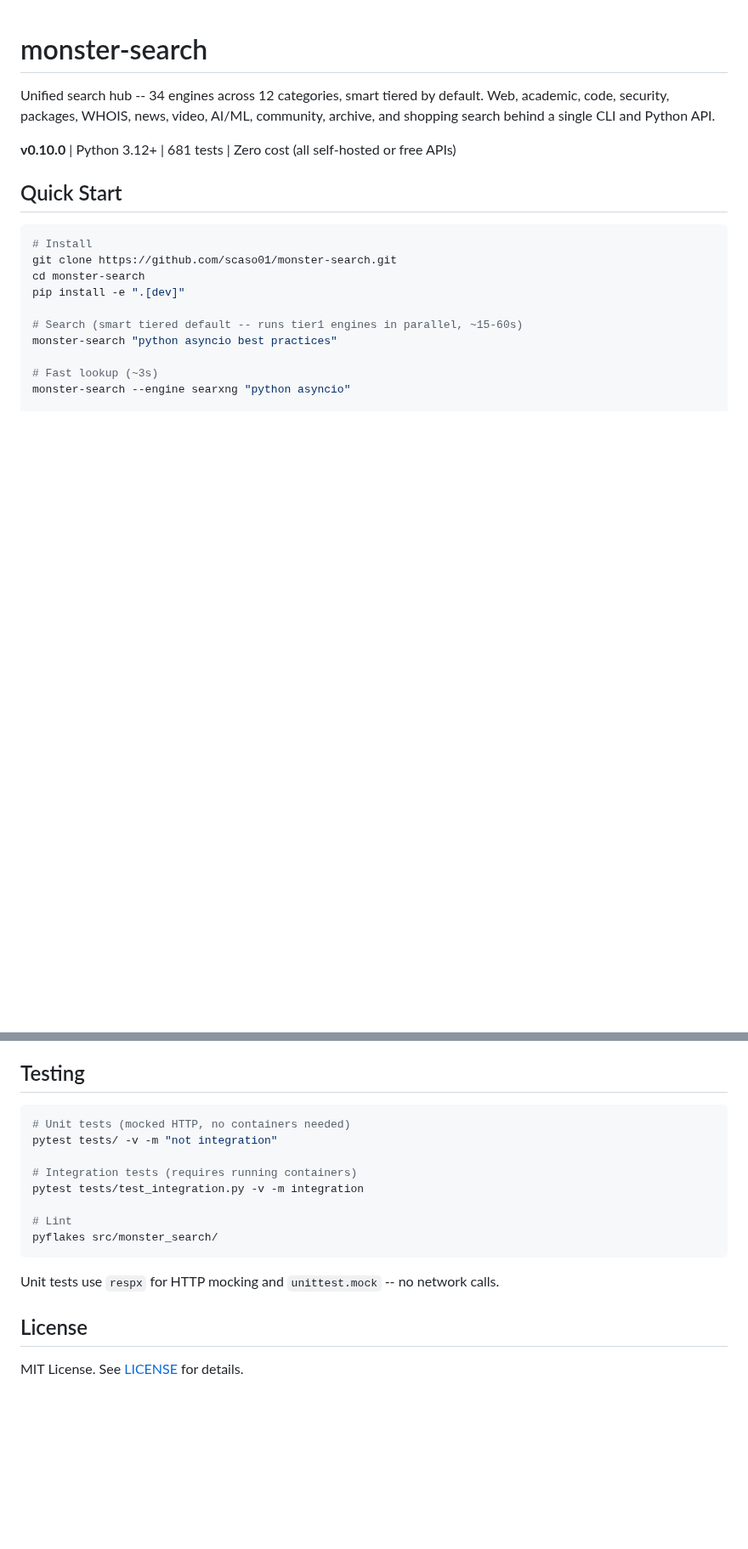
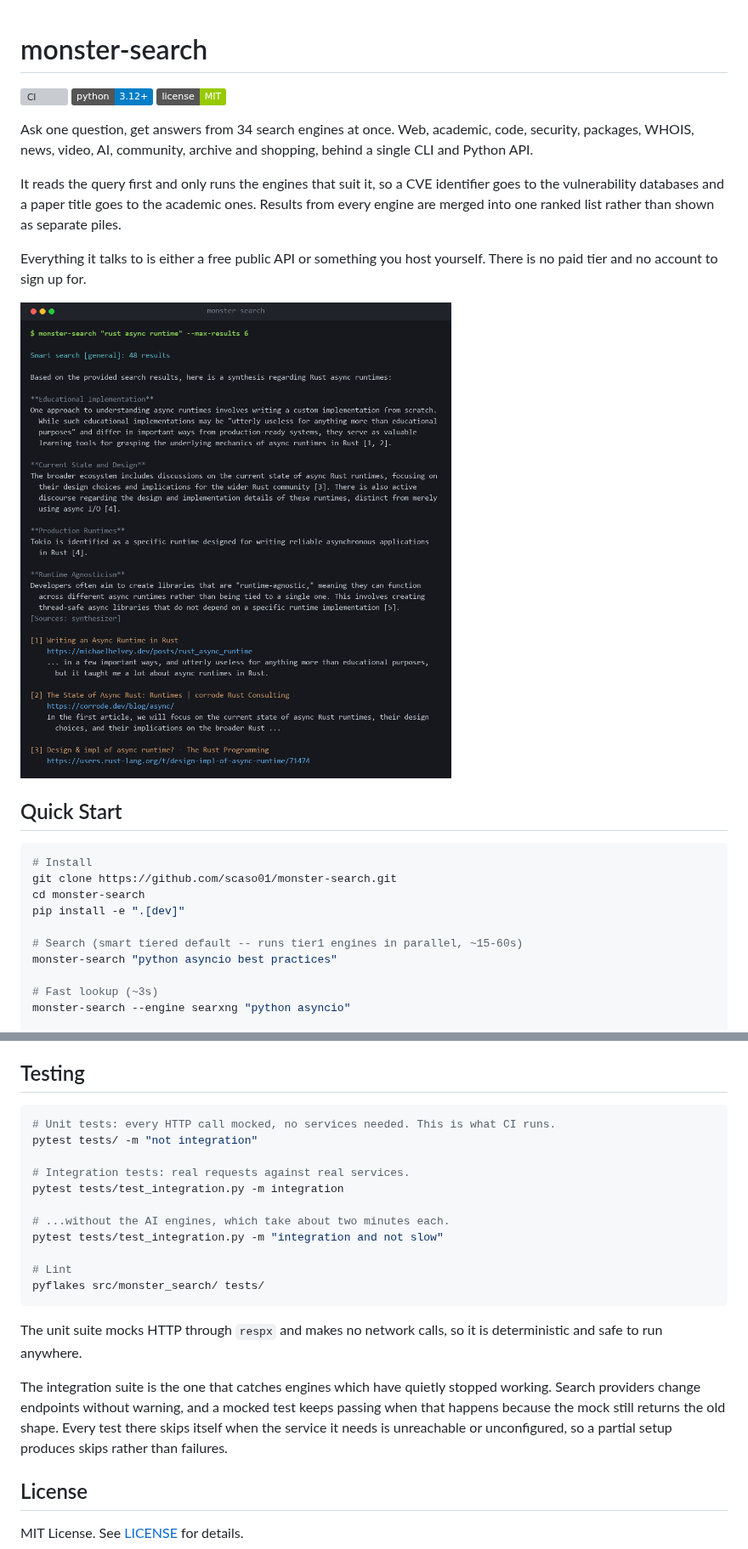
Before and after one commit to scaso01/monster-search, a Markdown page: README.md, 2 parts joined by grey strips. Shown at 85% size. Drawn GitHub-style; pictures changed too: docs/images/smart-search.png (added); badges without logos; blank space fills up the shorter version; grey boxes are pictures that could not be loaded.

````diff
--- a/README.md
+++ b/README.md
@@ -1,8 +1,22 @@
 # monster-search
 
-Unified search hub -- 34 engines across 12 categories, smart tiered by default. Web, academic, code, security, packages, WHOIS, news, video, AI/ML, community, archive, and shopping search behind a single CLI and Python API.
+[![CI](https://github.com/scaso01/monster-search/actions/workflows/ci.yml/badge.svg)](https://github.com/scaso01/monster-search/actions/workflows/ci.yml)
+[![Python 3.12+](https://img.shields.io/badge/python-3.12%2B-blue.svg)](https://www.python.org/downloads/)
+[![License: MIT](https://img.shields.io/badge/license-MIT-green.svg)](LICENSE)
 
-**v0.10.0** | Python 3.12+ | 681 tests | Zero cost (all self-hosted or free APIs)
+Ask one question, get answers from 34 search engines at once. Web, academic,
+code, security, packages, WHOIS, news, video, AI, community, archive and
+shopping, behind a single CLI and Python API.
+
+It reads the query first and only runs the engines that suit it, so a CVE
+identifier goes to the vulnerability databases and a paper title goes to the
+academic ones. Results from every engine are merged into one ranked list
+rather than shown as separate piles.
+
+Everything it talks to is either a free public API or something you host
+yourself. There is no paid tier and no account to sign up for.
+
+![A smart tiered search, with an AI-written answer and its sources](docs/images/smart-search.png)
 
 ## Quick Start
 
@@ -366,17 +420,28 @@ Nothing else in the tool opens an SSH connection.
 ## Testing
 
 ```bash
-# Unit tests (mocked HTTP, no containers needed)
-pytest tests/ -v -m "not integration"
+# Unit tests: every HTTP call mocked, no services needed. This is what CI runs.
+pytest tests/ -m "not integration"
 
-# Integration tests (requires running containers)
-pytest tests/test_integration.py -v -m integration
+# Integration tests: real requests against real services.
+pytest tests/test_integration.py -m integration
+
+# ...without the AI engines, which take about two minutes each.
+pytest tests/test_integration.py -m "integration and not slow"
 
 # Lint
-pyflakes src/monster_search/
+pyflakes src/monster_search/ tests/
 ```
 
-Unit tests use `respx` for HTTP mocking and `unittest.mock` -- no network calls.
+The unit suite mocks HTTP through `respx` and makes no network calls, so it is
+deterministic and safe to run anywhere.
+
+The integration suite is the one that catches engines which have quietly
+stopped working. Search providers change endpoints without warning, and a
+mocked test keeps passing when that happens because the mock still returns the
+old shape. Every test there skips itself when the service it needs is
+unreachable or unconfigured, so a partial setup produces skips rather than
+failures.
 
 ## License
 
````
Also changed, not shown: other parts of README.md (+67 -27 lines), docs/images/category-alias.png (added), docs/images/health.png (added), docs/images/social-preview.png (added), 8 other files.
